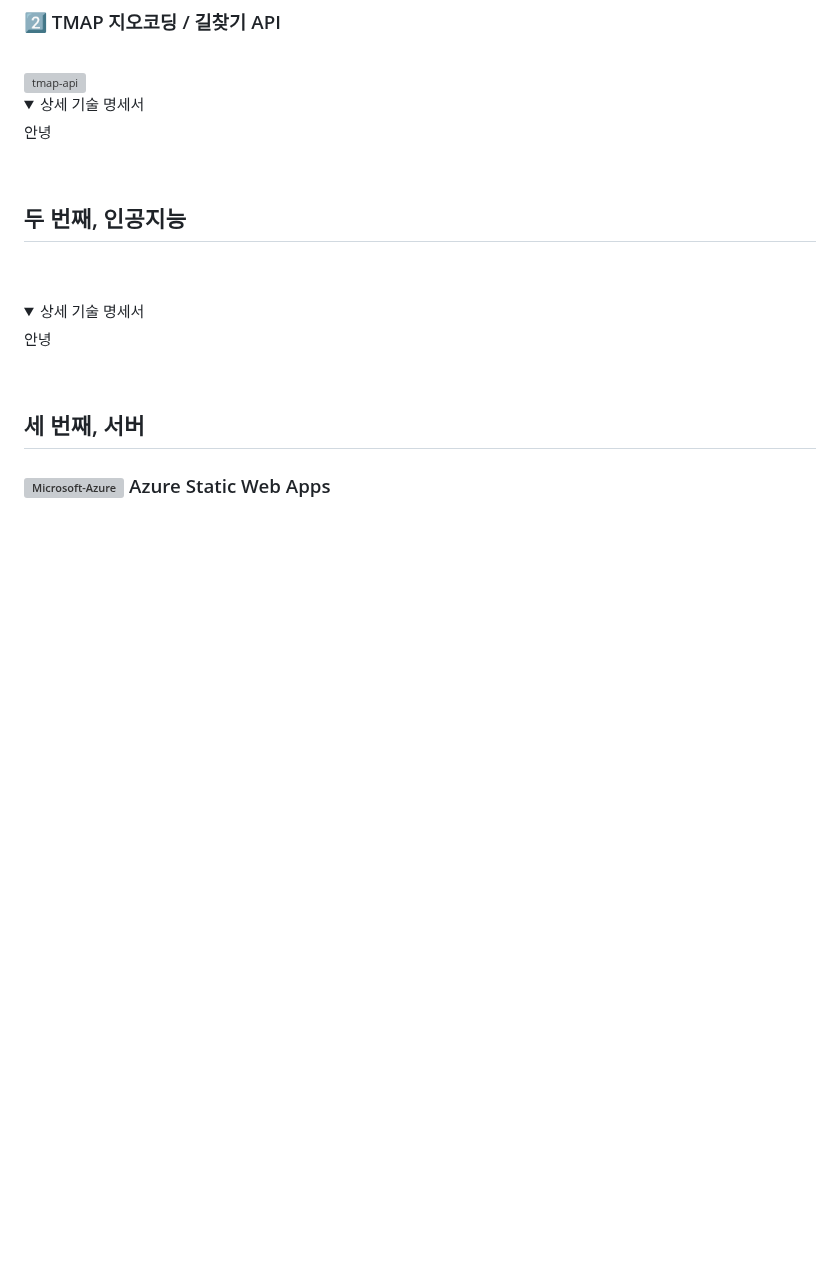
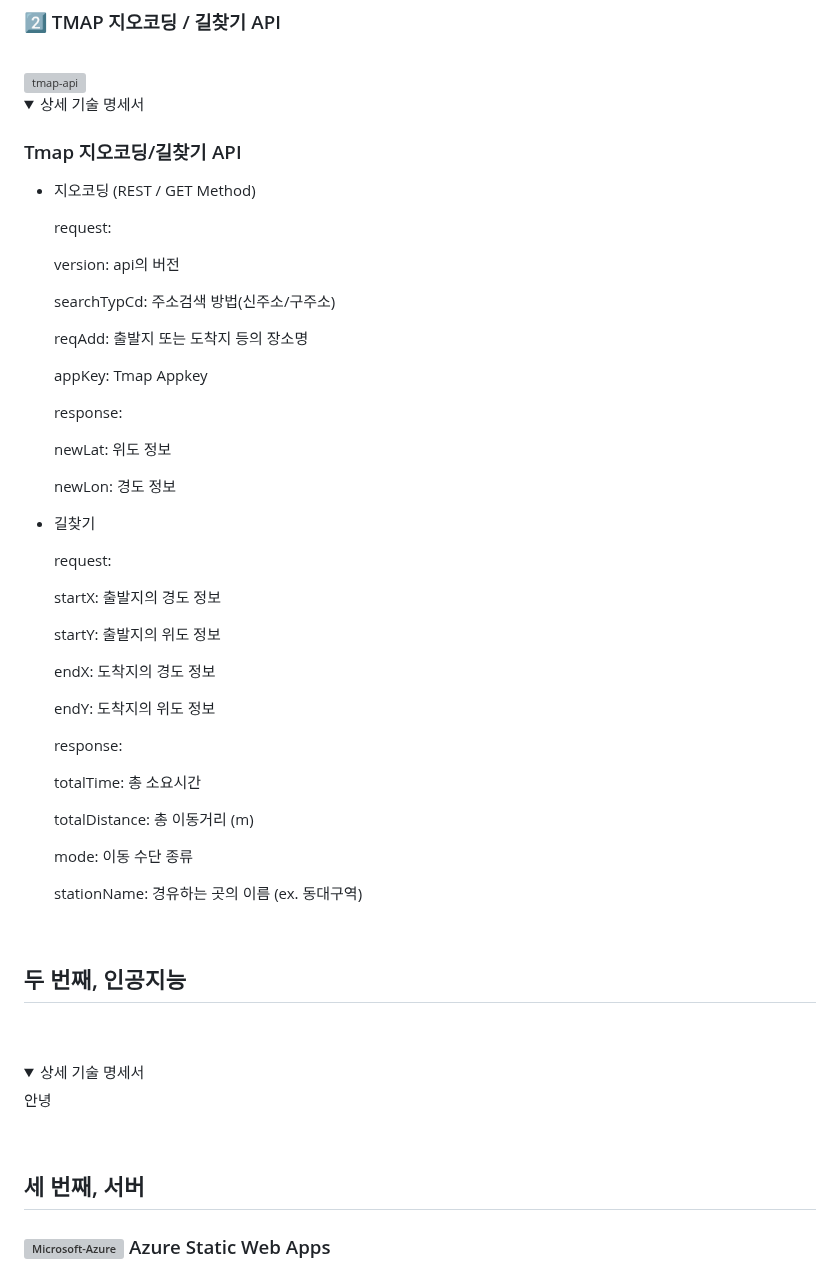
Before and after one commit to Kimminju0831/quatergirrrit, a Markdown page: readme.md, the part around the change. Drawn GitHub-style; folded sections open; blank space fills up the shorter version; grey boxes are pictures that could not be loaded.

```diff
--- a/readme.md
+++ b/readme.md
@@ -91,7 +91,47 @@
 <summary>상세 기술 명세서</summary>
 <div markdown="1">
 
-안녕
+### Tmap 지오코딩/길찾기 API
+
+- 지오코딩 (REST / GET Method)
+
+    request:
+
+    version: api의 버전
+
+    searchTypCd: 주소검색 방법(신주소/구주소)
+
+    reqAdd: 출발지 또는 도착지 등의 장소명
+
+    appKey: Tmap Appkey
+
+    response:
+
+    newLat: 위도 정보
+
+    newLon: 경도 정보
+
+- 길찾기
+
+    request:
+
+    startX: 출발지의 경도 정보
+
+    startY: 출발지의 위도 정보
+
+    endX: 도착지의 경도 정보
+
+    endY: 도착지의 위도 정보
+
+    response:
+
+    totalTime: 총 소요시간
+
+    totalDistance: 총 이동거리 (m)
+
+    mode: 이동 수단 종류
+
+    stationName: 경유하는 곳의 이름 (ex. 동대구역)
 
 </div>
 </details>
```
